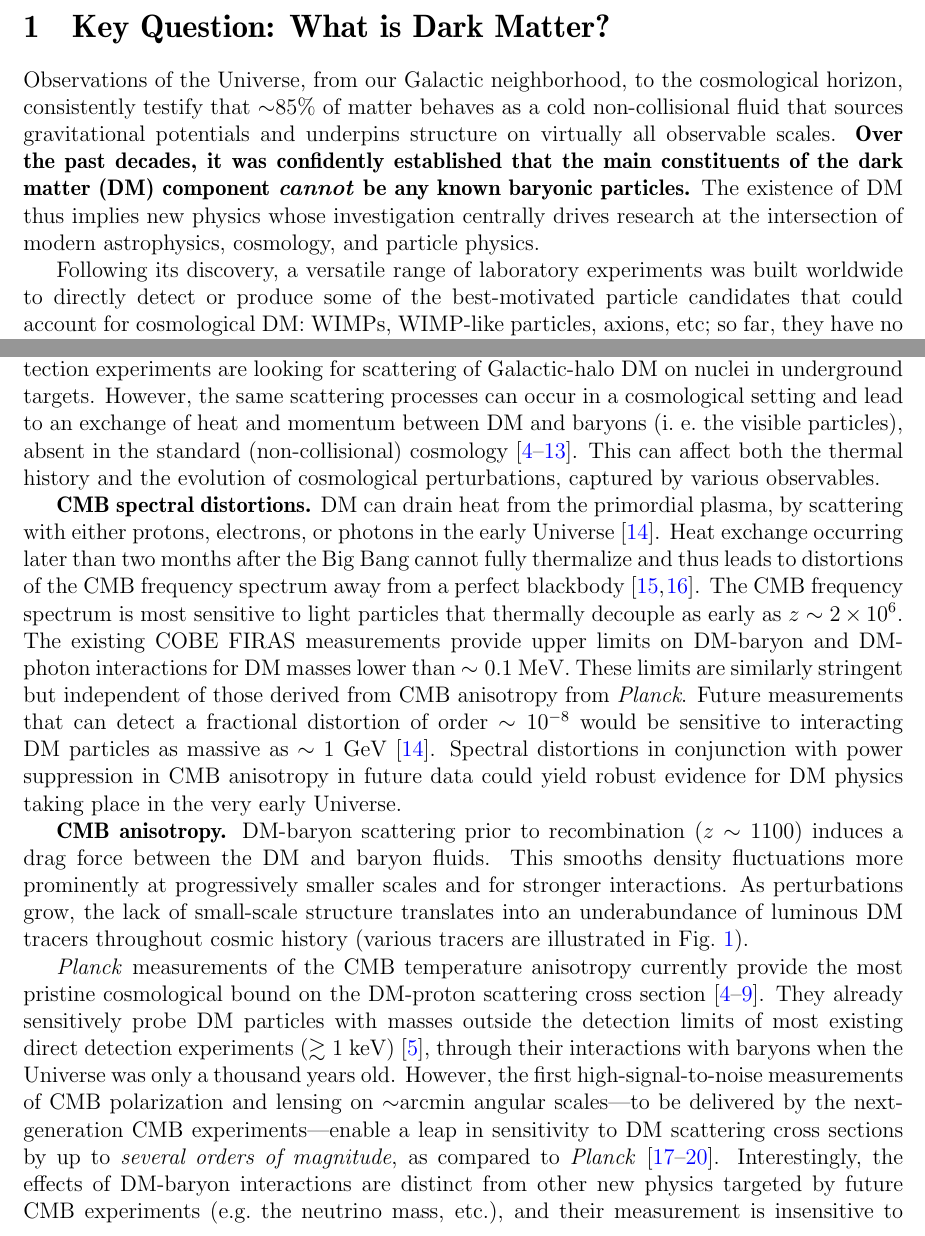
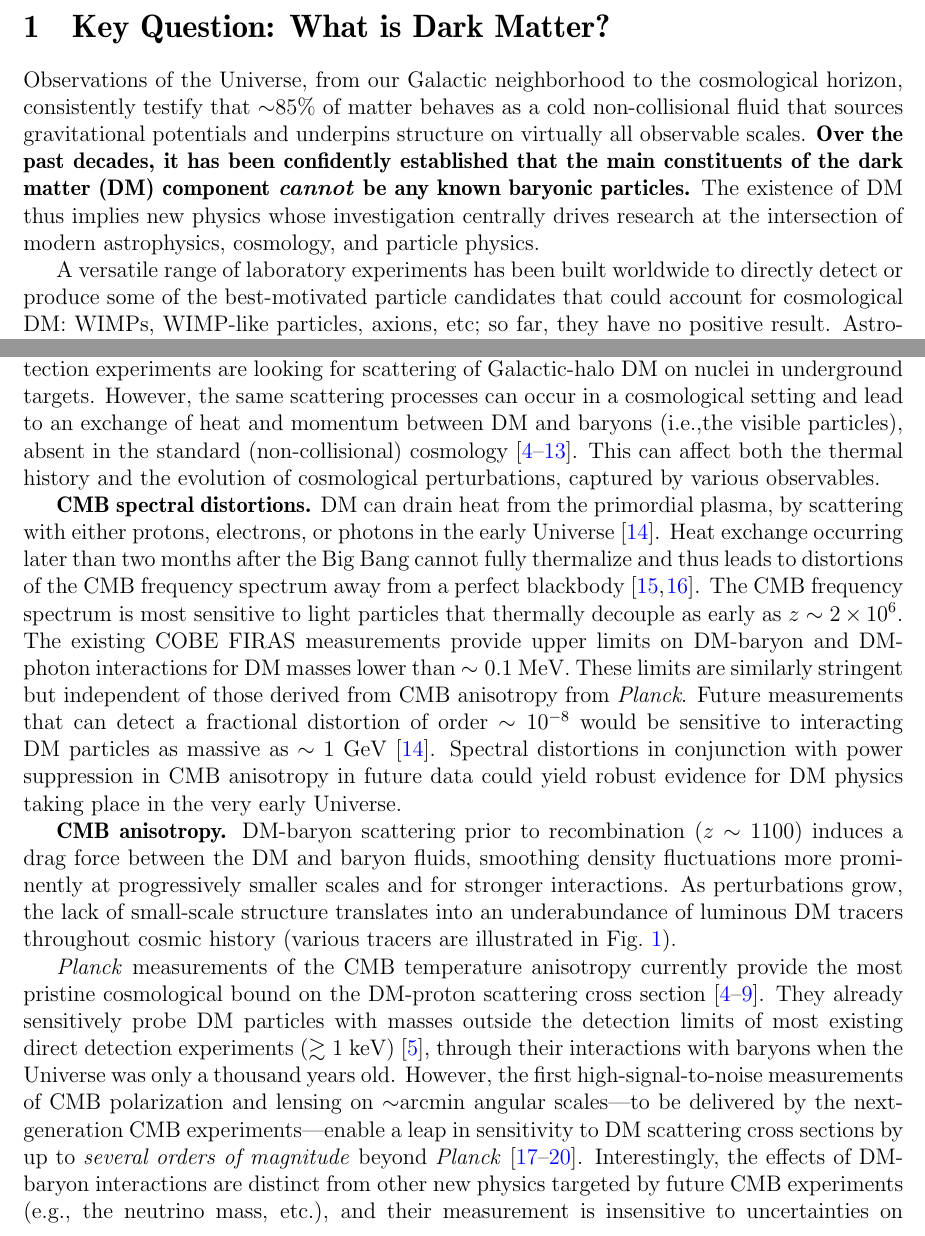
Before and after one commit to veragluscevic/Astro2020-DM-Cosmology, a LaTeX paper (DMCosmology.tex): two parts of pages 2 and 3 of 11, joined at a grey line, cut so that both start at the same text. Compiled offline with pdfLaTeX.

Commit message:
ready for submission

```diff
--- a/DMCosmology.tex
+++ b/DMCosmology.tex
@@ -16,7 +16,7 @@
 \usepackage[colorlinks=true, allcolors=blue]{hyperref}
 %% Sets page size and margins
 \usepackage[letterpaper,top=1in,bottom=1in,left=1in,right=1in,marginparwidth=1in]{geometry}
-
+\usepackage{hyperref}
 
 %A few journal ref commands
 \newcommand{\apjl}{Astrophys. J. Lett.}
@@ -101,11 +101,11 @@ We discuss observational and theoretical advancements that will play a pivotal r
 \pagebreak
 \section{Key Question: What is Dark Matter?}
 
-Observations of the Universe, from our Galactic neighborhood, to the cosmological horizon, consistently testify that $\sim$85$\%$ of matter behaves as a cold non-collisional fluid that sources gravitational potentials and underpins structure on virtually all observable scales.
-\textbf{Over the past decades, it was confidently established that the main constituents of the dark matter (DM) component \textit{cannot} be any known baryonic particles.}
+Observations of the Universe, from our Galactic neighborhood to the cosmological horizon, consistently testify that $\sim$85$\%$ of matter behaves as a cold non-collisional fluid that sources gravitational potentials and underpins structure on virtually all observable scales.
+\textbf{Over the past decades, it has been confidently established that the main constituents of the dark matter (DM) component \textit{cannot} be any known baryonic particles.}
 The existence of DM thus implies new physics whose investigation centrally drives research at the intersection of modern astrophysics, cosmology, and particle physics.
 
-Following its discovery, a versatile range of laboratory experiments was built worldwide to directly detect or produce some of the best-motivated particle candidates that could account for cosmological DM: WIMPs, WIMP-like particles, axions, etc; so far, they have no positive result.
+A versatile range of laboratory experiments has been built worldwide to directly detect or produce some of the best-motivated particle candidates that could account for cosmological DM: WIMPs, WIMP-like particles, axions, etc; so far, they have no positive result.
 %so far, this effort is without success.
 Astrophysical and cosmological observations provide the only evidence for the existence of DM and source a large portion of what is known about its properties: its stability on cosmological time scales, its apparent non-collisional nature, and its central role in the formation and growth of structure.
 Recently, those observations have also emerged as a powerful probe of DM microphysics, complementary in reach to laboratory experiments.
@@ -141,5 +141,5 @@ In the standard model of cosmology DM is non-collisional, but elastic scattering
 For this reason, terrestrial DM searches with direct detection experiments are looking for scattering of Galactic-halo DM on nuclei in underground targets.
-However, the same scattering processes can occur in a cosmological setting and lead to an exchange of heat and momentum between DM and baryons (i.~e.~the visible particles), absent in the standard (non-collisional) cosmology \cite{Boddy:2018kfv,Gluscevic:2017ywp,Boddy:2018wzy,Xu:2018efh,Slatyer:2018aqg,Dvorkin:2013cea,2001PhLB..518....8B,2005A&A...438..419B,2004NuPhB.683..219B,Sigurdson:2004zp}.
+However, the same scattering processes can occur in a cosmological setting and lead to an exchange of heat and momentum between DM and baryons (i.e.,the visible particles), absent in the standard (non-collisional) cosmology \cite{Boddy:2018kfv,Gluscevic:2017ywp,Boddy:2018wzy,Xu:2018efh,Slatyer:2018aqg,Dvorkin:2013cea,2001PhLB..518....8B,2005A&A...438..419B,2004NuPhB.683..219B,Sigurdson:2004zp}.
 This can affect both the thermal history and the evolution of cosmological perturbations, captured by various observables.
 
 %%%%%%%%%%%%%%%%%%%%%
@@ -155,14 +155,13 @@ Spectral distortions in conjunction with power suppression in CMB anisotropy in
 
 %%%%%%%%%%%%%%%%%%%%%%%%%%%%%%%%%%%%
 \textbf{CMB anisotropy.}
-DM-baryon scattering prior to recombination ($z\sim 1100$) induces a drag force between the DM and baryon fluids.
-This smooths density fluctuations more prominently at progressively smaller scales and for stronger interactions.
+DM-baryon scattering prior to recombination ($z\sim 1100$) induces a drag force between the DM and baryon fluids, smoothing density fluctuations more prominently at progressively smaller scales and for stronger interactions.
 As perturbations grow, the lack of small-scale structure translates into an underabundance of luminous DM tracers throughout cosmic history (various tracers are illustrated in Fig.~\ref{fig:scales}).
 %%%
 
 \textit{Planck} measurements of the CMB temperature anisotropy currently provide the most pristine cosmological bound on the DM-proton scattering cross section~\cite{Boddy:2018kfv,Gluscevic:2017ywp,Boddy:2018wzy,Xu:2018efh,Slatyer:2018aqg,Dvorkin:2013cea}.
 They already sensitively probe DM particles with masses outside the detection limits of most existing direct detection experiments ($\gtrsim 1$ keV) \cite{Gluscevic:2017ywp}, through their interactions with baryons when the Universe was only a thousand years old.
-However, the first high-signal-to-noise measurements of CMB polarization and lensing on $\sim$arcmin angular scales---to be delivered by the next-generation CMB experiments---enable a leap in sensitivity to DM scattering cross sections by up to \textit{several orders of magnitude}, as compared to \textit{Planck}~\cite{2018PhRvD..98l3524L,2019JCAP...02..056A,Abazajian:2016yjj,2019arXiv190210541H}.
+However, the first high-signal-to-noise measurements of CMB polarization and lensing on $\sim$arcmin angular scales---to be delivered by the next-generation CMB experiments---enable a leap in sensitivity to DM scattering cross sections by up to \textit{several orders of magnitude} beyond \textit{Planck}~\cite{2018PhRvD..98l3524L,2019JCAP...02..056A,Abazajian:2016yjj,2019arXiv190210541H}.
 %Interestingly, measurement of DM-baryon scattering with CMB anisotropy is insensitive to uncertainties on cosmological parameters, and the relevant signals are distinct from those of other new physics targeted by future CMB experiments (e.g.~the neutrino mass).
-Interestingly, the effects of DM-baryon interactions are distinct from other new physics targeted by future CMB experiments (e.g.~the neutrino mass, etc.), and their measurement is insensitive to uncertainties on cosmological parameters.
+Interestingly, the effects of DM-baryon interactions are distinct from other new physics targeted by future CMB experiments (e.g., the neutrino mass, etc.), and their measurement is insensitive to uncertainties on cosmological parameters.
 CMB anisotropy is therefore a robust probe of DM, that can be further refined with application of high-accuracy treatments of DM signals \cite{AliHaimoud_19}.
```
Also changed, not shown: DMCosmology-current.pdf, DMCosmology.tex (19 more changed lines).
